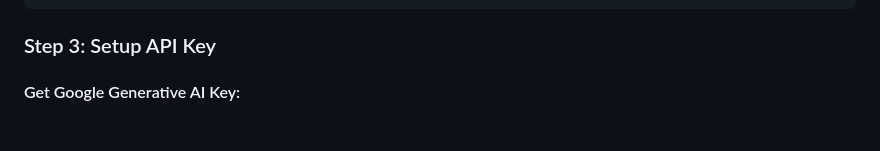
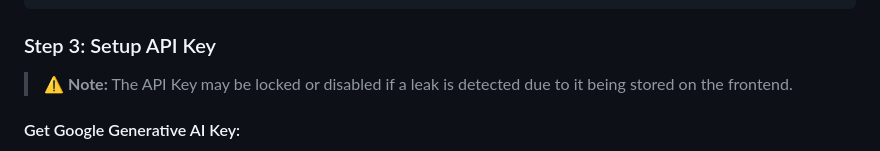
Before and after one commit to reyhanaIzzal21/quizinaja, a Markdown page: README.md, the part around the change. Drawn GitHub-style; blank space fills up the shorter version.

````diff
--- a/README.md
+++ b/README.md
@@ -123,6 +123,7 @@ quizinaja/
 ```
 
 ### Step 3: Setup API Key
+> ⚠️ **Note:** The API Key may be locked or disabled if a leak is detected due to it being stored on the frontend.
 
 #### Get Google Generative AI Key:
 
````
